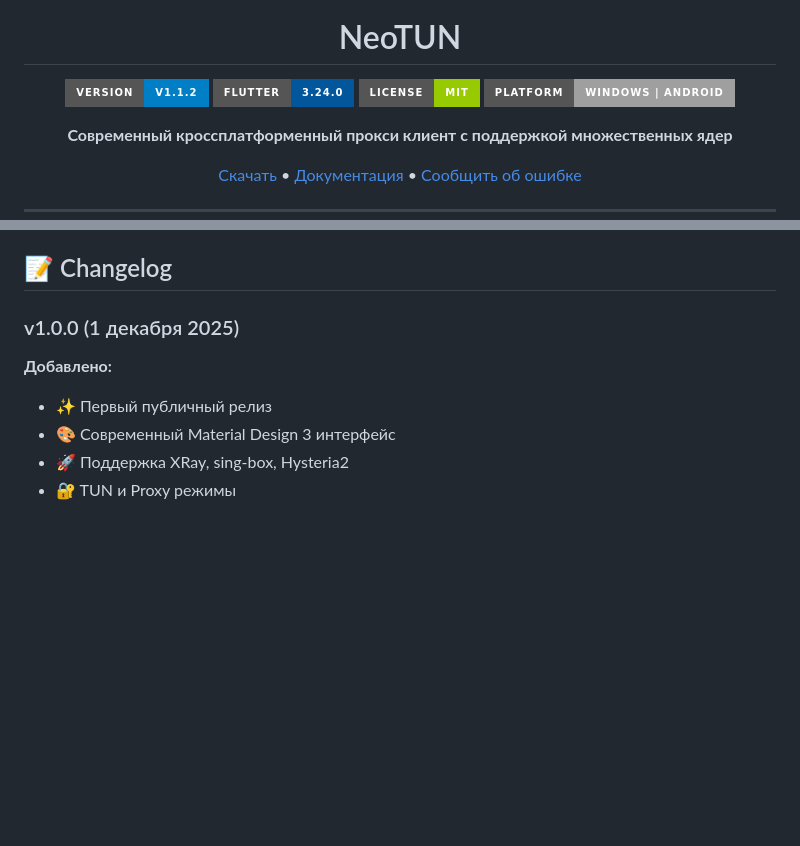
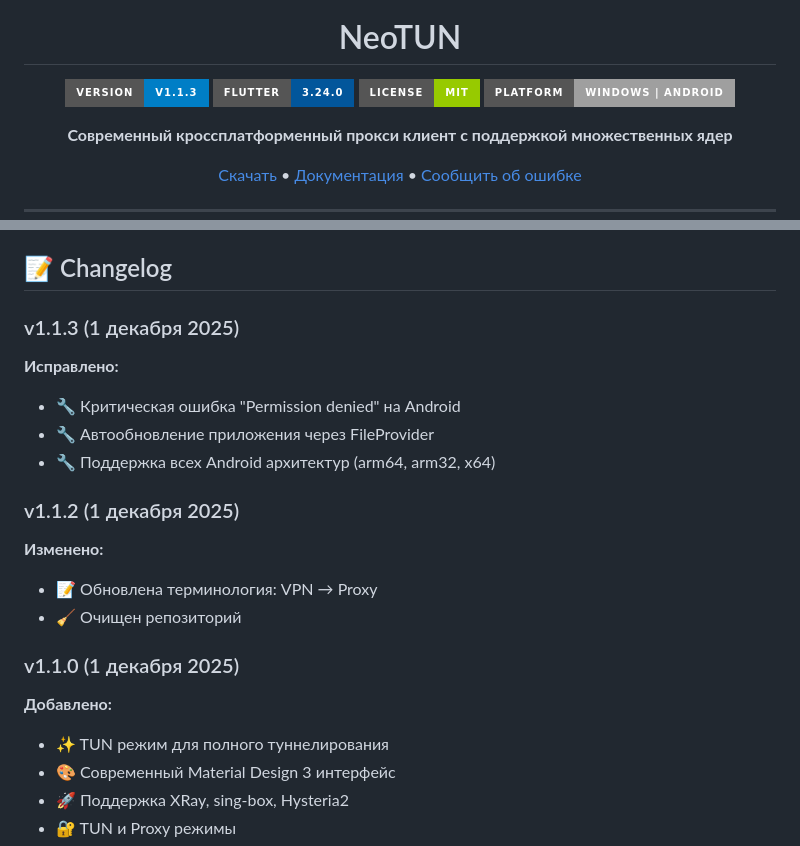
Before and after one commit to Kolya-YT/NeoTUN, a Markdown page: README.md, 2 parts joined by grey strips. GitHub-like rendering; badges without logos; blank space fills up the shorter version.

Commit message:
Update CHANGELOG and README for v1.1.3

```diff
--- a/README.md
+++ b/README.md
@@ -6,7 +6,7 @@
 
 # NeoTUN
 
-![Version](https://img.shields.io/badge/version-v1.1.2-blue?style=for-the-badge)
+![Version](https://img.shields.io/badge/version-v1.1.3-blue?style=for-the-badge)
 [![Flutter](https://img.shields.io/badge/Flutter-3.24.0-02569B?style=for-the-badge&logo=flutter)](https://flutter.dev)
 [![License](https://img.shields.io/badge/License-MIT-green?style=for-the-badge)](LICENSE.txt)
 [![Platform](https://img.shields.io/badge/Platform-Windows%20%7C%20Android-lightgrey?style=for-the-badge)](https://github.com/Kolya-YT/NeoTUN/releases)
@@ -211,10 +211,23 @@ NeoTUN поддерживает стандартные JSON конфигурац
 
 ## 📝 Changelog
 
-### v1.0.0 (1 декабря 2025)
+### v1.1.3 (1 декабря 2025)
+
+**Исправлено:**
+- 🔧 Критическая ошибка "Permission denied" на Android
+- 🔧 Автообновление приложения через FileProvider
+- 🔧 Поддержка всех Android архитектур (arm64, arm32, x64)
+
+### v1.1.2 (1 декабря 2025)
+
+**Изменено:**
+- 📝 Обновлена терминология: VPN → Proxy
+- 🧹 Очищен репозиторий
+
+### v1.1.0 (1 декабря 2025)
 
 **Добавлено:**
-- ✨ Первый публичный релиз
+- ✨ TUN режим для полного туннелирования
 - 🎨 Современный Material Design 3 интерфейс
 - 🚀 Поддержка XRay, sing-box, Hysteria2
 - 🔐 TUN и Proxy режимы
```
Also changed, not shown: CHANGELOG.md (+35 -0 lines).
